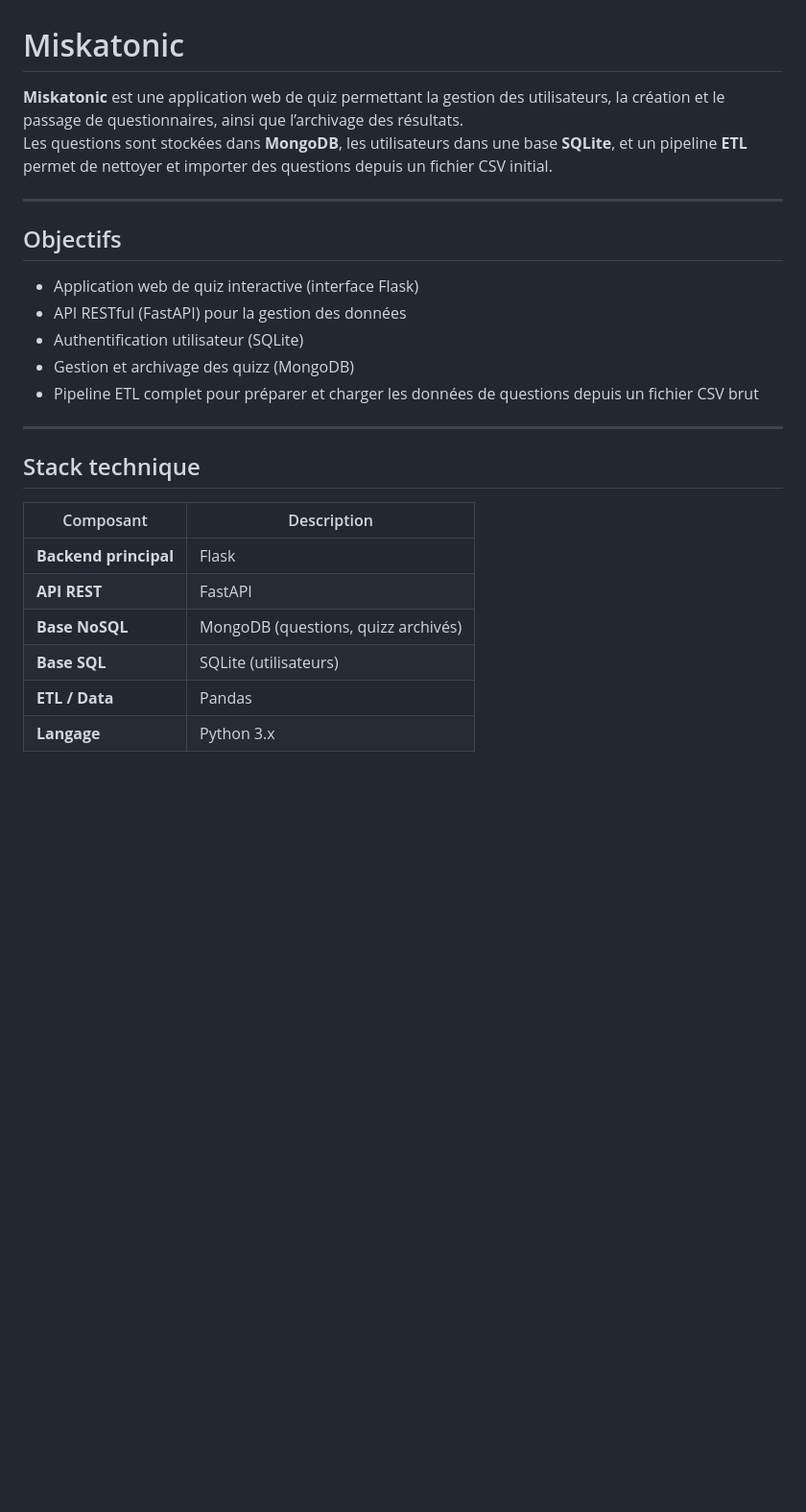
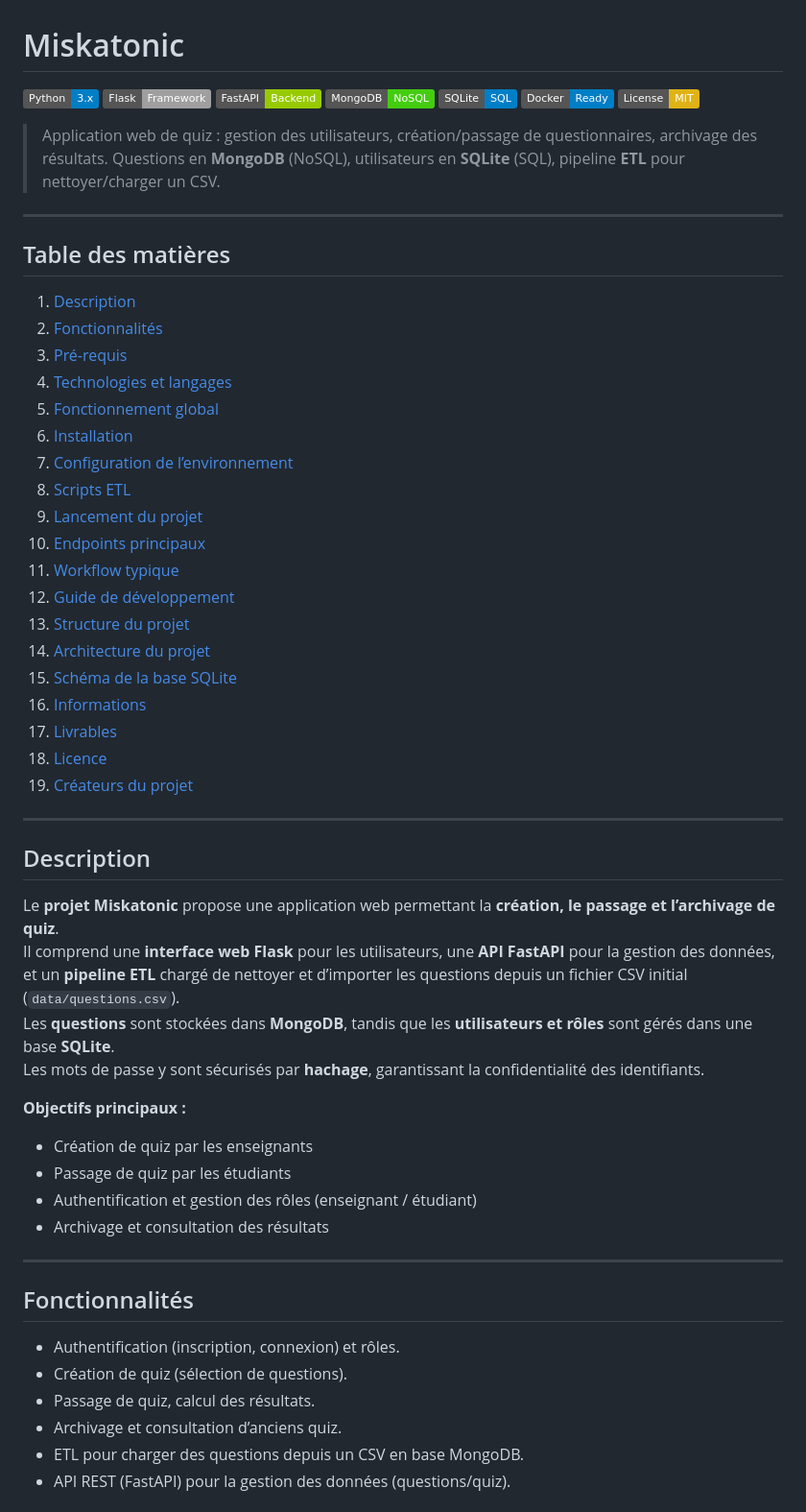
Before and after one commit to Carole-N/miskatonic, a Markdown page: README.md, the part around the change printed below. Shown: that part at 96% size. Drawn GitHub-style; badges without logos; blank space fills up the shorter version.

Commit message:
docs: version finale du README validée

```diff
--- a/README.md
+++ b/README.md
@@ -1,27 +1,60 @@
 # Miskatonic
 
-**Miskatonic** est une application web de quiz permettant la gestion des utilisateurs, la création et le passage de questionnaires, ainsi que l’archivage des résultats.
-Les questions sont stockées dans **MongoDB**, les utilisateurs dans une base **SQLite**, et un pipeline **ETL** permet de nettoyer et importer des questions depuis un fichier CSV initial.
+![Python](https://img.shields.io/badge/Python-3.x-blue?logo=python)
+![Flask](https://img.shields.io/badge/Flask-Framework-lightgrey?logo=flask)
+![FastAPI](https://img.shields.io/badge/FastAPI-Backend-green?logo=fastapi)
+![MongoDB](https://img.shields.io/badge/MongoDB-NoSQL-brightgreen?logo=mongodb)
+![SQLite](https://img.shields.io/badge/SQLite-SQL-blue?logo=sqlite)
+![Docker](https://img.shields.io/badge/Docker-Ready-blue?logo=docker)
+![License](https://img.shields.io/badge/License-MIT-yellow?logo=open-source-initiative)
+
+> Application web de quiz : gestion des utilisateurs, création/passage de questionnaires, archivage des résultats.
+> Questions en **MongoDB** (NoSQL), utilisateurs en **SQLite** (SQL), pipeline **ETL** pour nettoyer/charger un CSV.
 
 ---
 
-## Objectifs
-
-- Application web de quiz interactive (interface Flask)
-- API RESTful (FastAPI) pour la gestion des données
-- Authentification utilisateur (SQLite)
-- Gestion et archivage des quizz (MongoDB)
-- Pipeline ETL complet pour préparer et charger les données de questions depuis un fichier CSV brut
+## Table des matières
+1. [Description](#-description)
+2. [Fonctionnalités](#-fonctionnalités)
+3. [Pré-requis](#-pré-requis)
+4. [Technologies et langages](#-technologies-et-langages)
+5. [Fonctionnement global](#-fonctionnement-global)
+6. [Installation](#-installation)
+7. [Configuration de l’environnement](#-configuration-de-lenvironnement)
+8. [Scripts ETL](#-scripts-etl)
+9. [Lancement du projet](#-lancement-du-projet)
+10. [Endpoints principaux](#-endpoints-principaux)
+11. [Workflow typique](#-workflow-typique)
+12. [Guide de développement](#-guide-de-développement)
+13. [Structure du projet](#-structure-du-projet)
+14. [Architecture du projet](#-architecture-du-projet)
+15. [Schéma de la base SQLite](#-schéma-de-la-base-sqlite)
+16. [Informations](#-informations)
+17. [Livrables](#-livrables)
+18. [Licence](#-licence)
+19. [Créateurs du projet](#-créateurs-du-projet)
 
 ---
 
-## Stack technique
+## Description
+Le **projet Miskatonic** propose une application web permettant la **création, le passage et l’archivage de quiz**.
+Il comprend une **interface web Flask** pour les utilisateurs, une **API FastAPI** pour la gestion des données, et un **pipeline ETL** chargé de nettoyer et d’importer les questions depuis un fichier CSV initial (`data/questions.csv`).
+Les **questions** sont stockées dans **MongoDB**, tandis que les **utilisateurs et rôles** sont gérés dans une base **SQLite**.
+Les mots de passe y sont sécurisés par **hachage**, garantissant la confidentialité des identifiants.
 
-| Composant | Description |
-|------------|-------------|
-| **Backend principal** | Flask |
-| **API REST** | FastAPI |
-| **Base NoSQL** | MongoDB (questions, quizz archivés) |
-| **Base SQL** | SQLite (utilisateurs) |
-| **ETL / Data** | Pandas |
-| **Langage** | Python 3.x |
+**Objectifs principaux :**
+- Création de quiz par les enseignants
+- Passage de quiz par les étudiants
+- Authentification et gestion des rôles (enseignant / étudiant)
+- Archivage et consultation des résultats
+
+---
+
+## Fonctionnalités
+- Authentification (inscription, connexion) et rôles.
+- Création de quiz (sélection de questions).
+- Passage de quiz, calcul des résultats.
+- Archivage et consultation d’anciens quiz.
+- ETL pour charger des questions depuis un CSV en base MongoDB.
+- API REST (FastAPI) pour la gestion des données (questions/quiz).
+
```
Also changed, not shown: other parts of README.md (+206 -118 lines).
